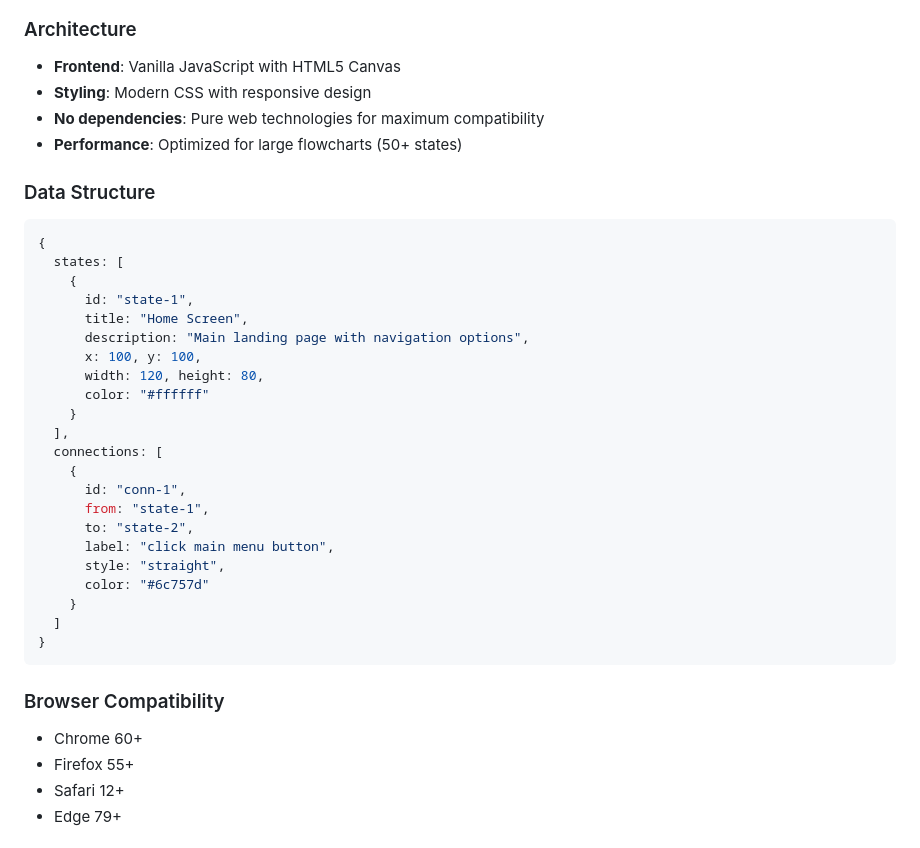
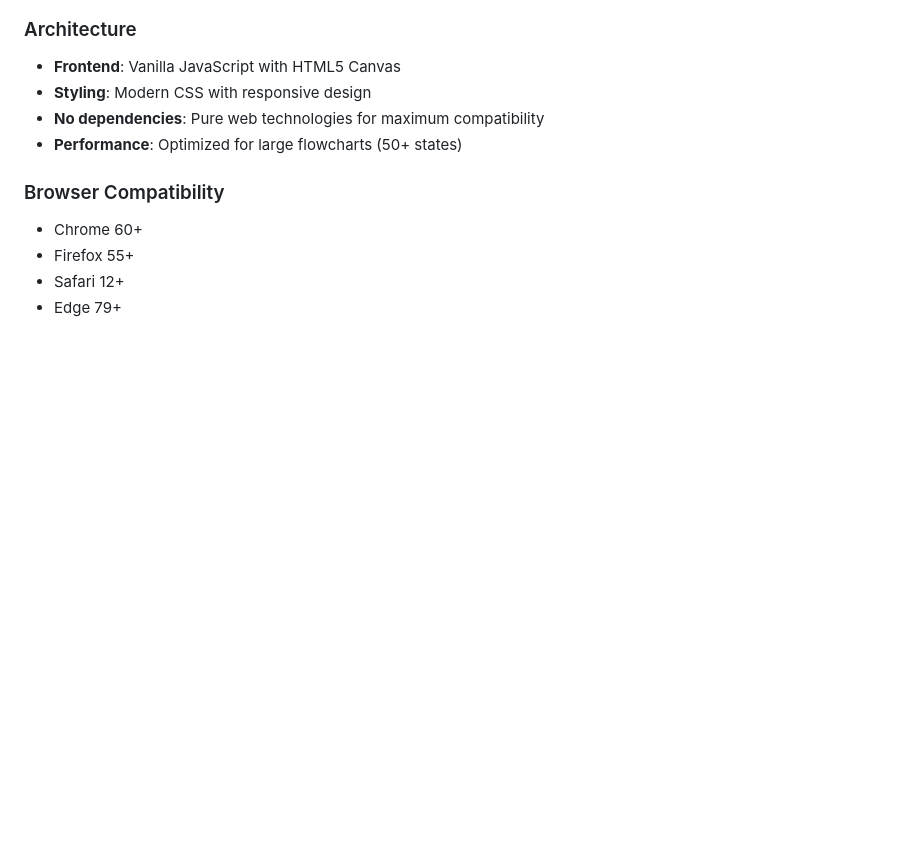
Before and after one commit to Uviation123/PhloChart, a Markdown page: README.md, the part around one of its changes. GitHub-like rendering; blank space fills up the shorter version.

````diff
--- a/README.md
+++ b/README.md
@@ -85,31 +85,6 @@ Design state machines and automata:
 - **No dependencies**: Pure web technologies for maximum compatibility
 - **Performance**: Optimized for large flowcharts (50+ states)
 
-### Data Structure
-```javascript
-{
-  states: [
-    {
-      id: "state-1",
-      title: "Home Screen",
-      description: "Main landing page with navigation options",
-      x: 100, y: 100,
-      width: 120, height: 80,
-      color: "#ffffff"
-    }
-  ],
-  connections: [
-    {
-      id: "conn-1",
-      from: "state-1",
-      to: "state-2",
-      label: "click main menu button",
-      style: "straight",
-      color: "#6c757d"
-    }
-  ]
-}
-```
 
 ### Browser Compatibility
 - Chrome 60+
````
Also changed, not shown: other parts of README.md (+6 -8 lines).
